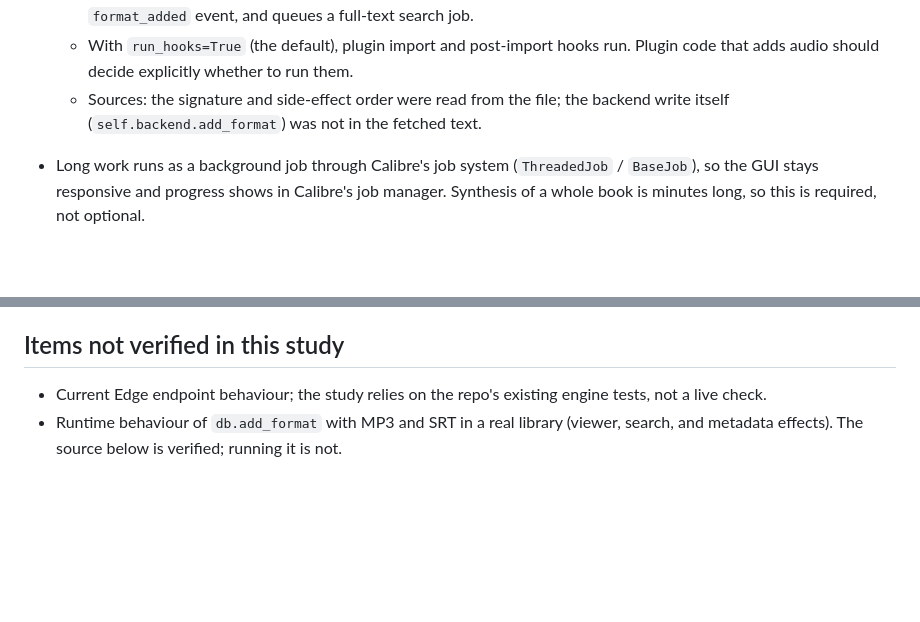
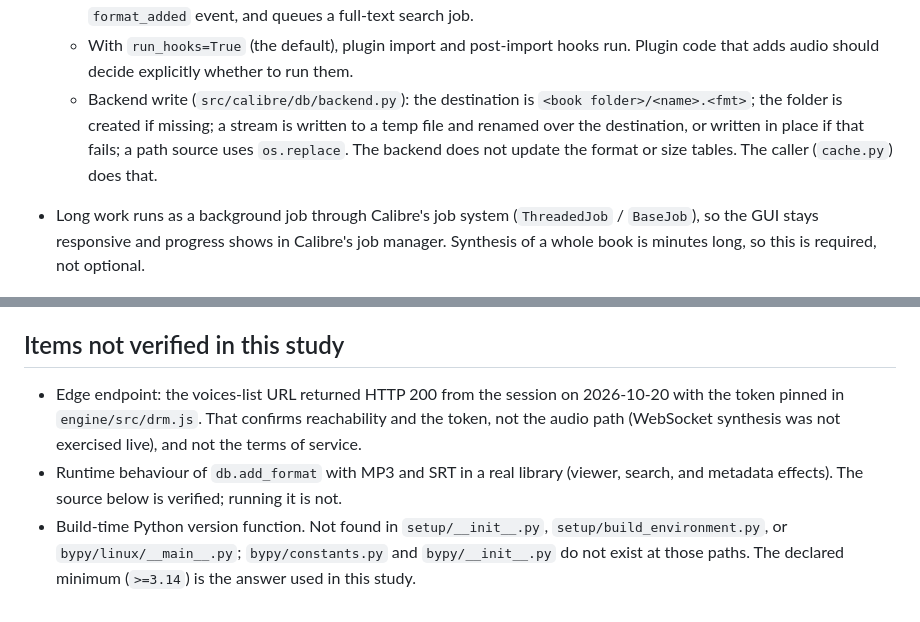
Before and after one commit to danielwjohnston/dan-tts, a Markdown page: docs/calibre-plugin-feasibility.md, 2 parts joined by grey strips. Drawn GitHub-style; blank space fills up the shorter version.

Commit message:
Docs: record backend add_format and Edge endpoint live check
Read the DB backend add_format write path from calibre source, and
confirm the Edge voices endpoint answers with the pinned token. Build-time
Python version lookup stays listed as not located.

Co-Authored-By: Claude Haiku 5.5 <noreply@anthropic.com>
Claude-Session: https://claude.ai/code/session_01QoUQ99X1wV2L57KuMJw4o7

```diff
--- a/docs/calibre-plugin-feasibility.md
+++ b/docs/calibre-plugin-feasibility.md
@@ -69,8 +69,10 @@ over HTTP, which needs no third-party Python packages at all.
     time, dispatches a `format_added` event, and queues a full-text search job.
   - With `run_hooks=True` (the default), plugin import and post-import hooks run. Plugin
     code that adds audio should decide explicitly whether to run them.
-  - Sources: the signature and side-effect order were read from the file; the backend write
-    itself (`self.backend.add_format`) was not in the fetched text.
+  - Backend write (`src/calibre/db/backend.py`): the destination is `<book folder>/<name>.<fmt>`;
+    the folder is created if missing; a stream is written to a temp file and renamed over the
+    destination, or written in place if that fails; a path source uses `os.replace`. The backend
+    does not update the format or size tables. The caller (`cache.py`) does that.
 - Long work runs as a background job through Calibre's job system (`ThreadedJob` /
   `BaseJob`), so the GUI stays responsive and progress shows in Calibre's job manager.
   Synthesis of a whole book is minutes long, so this is required, not optional.
@@ -191,7 +193,11 @@ Option B adds roughly one more week for packaging and per-platform testing.
 
 ## Items not verified in this study
 
-- Current Edge endpoint behaviour; the study relies on the repo's existing engine tests,
-  not a live check.
+- Edge endpoint: the voices-list URL returned HTTP 200 from the session on 2026-10-20 with the
+  token pinned in `engine/src/drm.js`. That confirms reachability and the token, not the
+  audio path (WebSocket synthesis was not exercised live), and not the terms of service.
 - Runtime behaviour of `db.add_format` with MP3 and SRT in a real library (viewer, search,
   and metadata effects). The source below is verified; running it is not.
+- Build-time Python version function. Not found in `setup/__init__.py`, `setup/build_environment.py`,
+  or `bypy/linux/__main__.py`; `bypy/constants.py` and `bypy/__init__.py` do not exist at those paths.
+  The declared minimum (`>=3.14`) is the answer used in this study.
```
